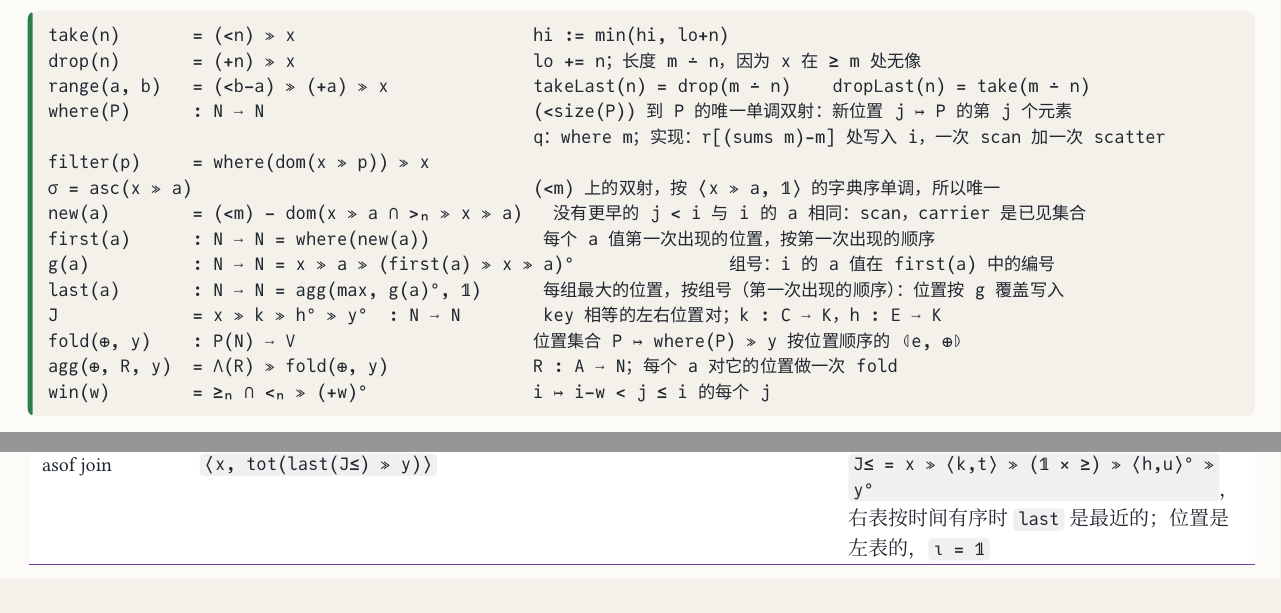
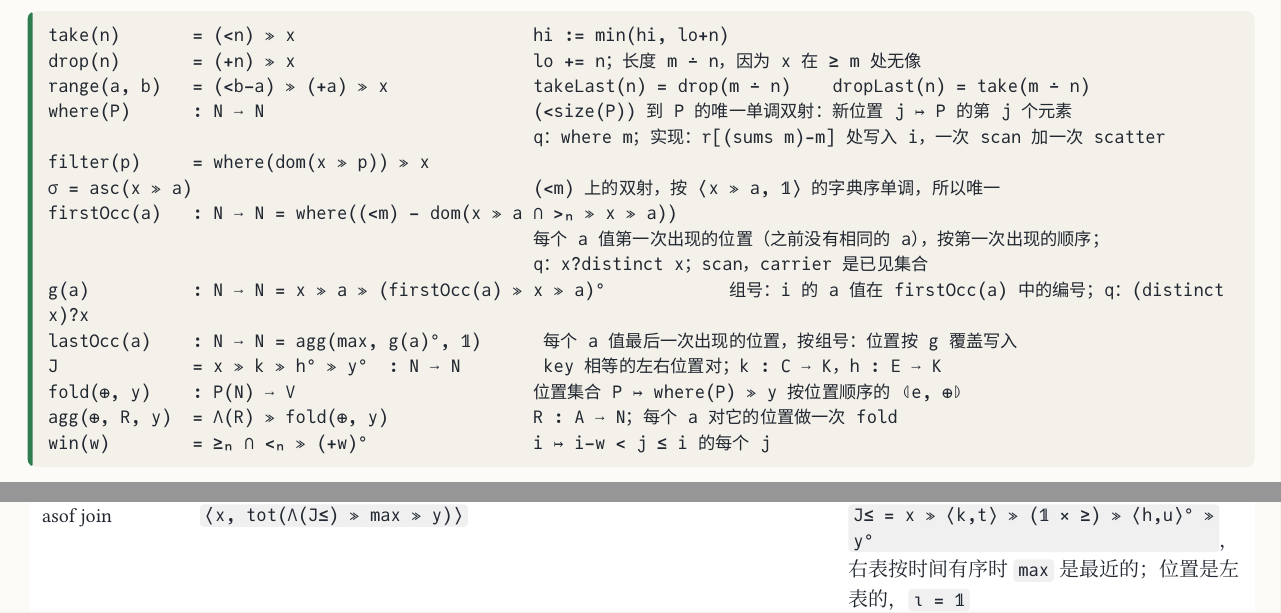
Before and after one commit to co-dh/rel, a Typst document (doc/dataframe-design.zh.typ): two parts of pages 3 and 5 of 6 before the commit and two parts of pages 3 and 6 of 6 after it, joined at a grey line, cut so that both start at the same text. The pictures show the PDF file doc/dataframe-design.zh.pdf that the author committed with the source.

Commit message:
doc: first/last -> firstOcc/lastOcc (first/last occurrence positions per value); new inlined; asof by max
Co-Authored-By: Claude Opus 5.5 <noreply@anthropic.com>
Claude-Session: https://claude.ai/code/session_01SmYQDTuPwACpUfzkVCUS32

```diff
--- a/doc/dataframe-design.zh.typ
+++ b/doc/dataframe-design.zh.typ
@@ -148,10 +148,11 @@ where(P)      : N ⟶ N                          (<size(P)) 到 P 的唯一单
                                                q：where m；实现：r[(sums m)-m] 处写入 i，一次 scan 加一次 scatter
 filter(p)     = where(dom(x ≫ p)) ≫ x
 σ = asc(x ≫ a)                                 (<m) 上的双射，按 ⟨x ≫ a, 𝟙⟩ 的字典序单调，所以唯一
-new(a)        = (<m) − dom(x ≫ a ∩ >ₙ ≫ x ≫ a)   没有更早的 j < i 与 i 的 a 相同：scan，carrier 是已见集合
-first(a)      : N ⟶ N = where(new(a))           每个 a 值第一次出现的位置，按第一次出现的顺序
-g(a)          : N ⟶ N = x ≫ a ≫ (first(a) ≫ x ≫ a)°               组号：i 的 a 值在 first(a) 中的编号
-last(a)       : N ⟶ N = agg(max, g(a)°, 𝟙)      每组最大的位置，按组号（第一次出现的顺序）：位置按 g 覆盖写入
+firstOcc(a)   : N ⟶ N = where((<m) − dom(x ≫ a ∩ >ₙ ≫ x ≫ a))
+                                               每个 a 值第一次出现的位置（之前没有相同的 a），按第一次出现的顺序；
+                                               q：x?distinct x；scan，carrier 是已见集合
+g(a)          : N ⟶ N = x ≫ a ≫ (firstOcc(a) ≫ x ≫ a)°            组号：i 的 a 值在 firstOcc(a) 中的编号；q：(distinct x)?x
+lastOcc(a)    : N ⟶ N = agg(max, g(a)°, 𝟙)      每个 a 值最后一次出现的位置，按组号：位置按 g 覆盖写入
 J             = x ≫ k ≫ h° ≫ y°  : N ⟶ N        key 相等的左右位置对；k : C ⟶ K，h : E ⟶ K
 fold(⊕, y)    : P(N) ⟶ V                       位置集合 P ↦ where(P) ≫ y 按位置顺序的 ⦇e, ⊕⦈
 agg(⊕, R, y)  = Λ(R) ≫ fold(⊕, y)              R : A ⟶ N；每个 a 对它的位置做一次 fold
@@ -227,8 +228,8 @@ win(w)        = ≥ₙ ∩ <ₙ ≫ (+w)°                i ↦ i−w < j ≤ i
 #tbl(c-sem, (auto, 1.55fr, 1fr), ([polars], [Rel 复合], [说明 / finding]),
   [semi / anti join], [`where(dom(J)) ≫ x`；anti 用 `where(dom(x) − dom(J)) ≫ x`], [],
   [cross join], [`where(dom(x) ≫ ⊤ ≫ dom(y)) ≫ (x × y)`], [],
-  [asof join], [`⟨x, tot(last(J≤) ≫ y)⟩`],
-    [`J≤ = x ≫ ⟨k,t⟩ ≫ (𝟙 × ≥) ≫ ⟨h,u⟩° ≫ y°`，右表按时间有序时 `last` 是最近的；位置是左表的，`ι = 𝟙`],
+  [asof join], [`⟨x, tot(Λ(J≤) ≫ max ≫ y)⟩`],
+    [`J≤ = x ≫ ⟨k,t⟩ ≫ (𝟙 × ≥) ≫ ⟨h,u⟩° ≫ y°`，右表按时间有序时 `max` 是最近的；位置是左表的，`ι = 𝟙`],
   [`cum_sum` 等], [`c = μ c. (<1) ≫ x ≫ v ∪ ⟨(+1)° ≫ c, x ≫ v⟩ ≫ ⊕`], [`c(i) = c(i−1) ⊕ v(i)`],
   [`shift(k)`], [`(<m) ≫ tot((+k)° ≫ x)`], [值是同一列的切片；前 `k` 个位置是 null],
   [`diff`], [`⟨(+1) ≫ x ≫ v, x ≫ v⟩ ≫ minus`], [同一列的两个切片],
```
Also changed, not shown: doc/dataframe-design.zh.pdf, doc/dataframe-design.zh.typ (16 more changed lines).
